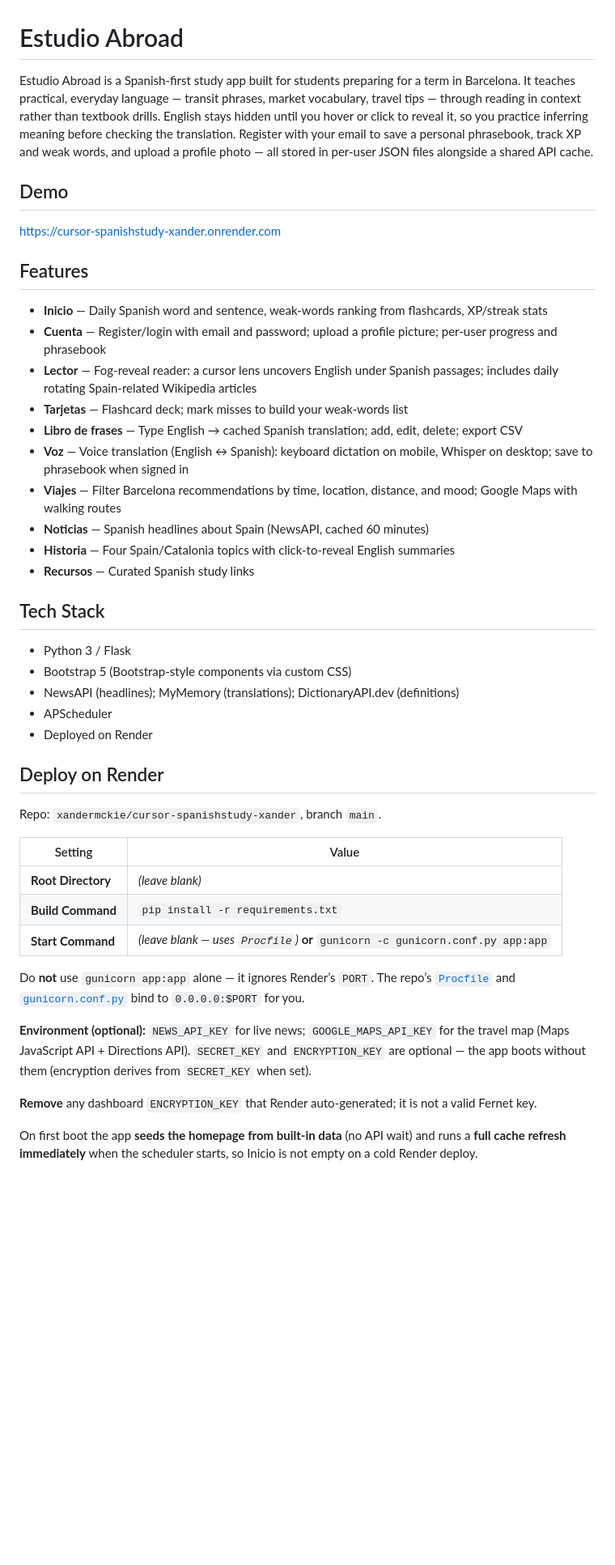
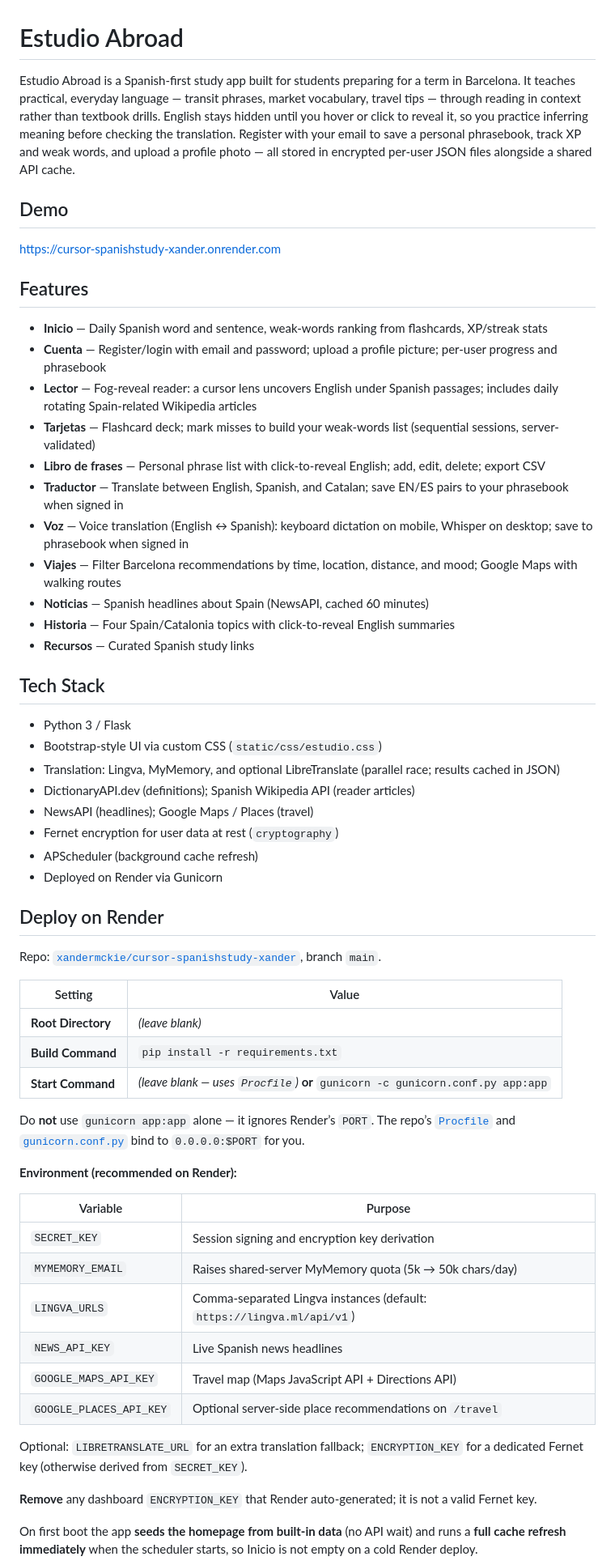
Before and after one commit to xandermckie/cursor-spanishstudy-xander, a Markdown page: README.md, the part around one of its changes. Shown at 81% size. Drawn GitHub-style; blank space fills up the shorter version.

```diff
--- a/README.md
+++ b/README.md
@@ -1,6 +1,6 @@
 # Estudio Abroad
 
-Estudio Abroad is a Spanish-first study app built for students preparing for a term in Barcelona. It teaches practical, everyday language — transit phrases, market vocabulary, travel tips — through reading in context rather than textbook drills. English stays hidden until you hover or click to reveal it, so you practice inferring meaning before checking the translation. Register with your email to save a personal phrasebook, track XP and weak words, and upload a profile photo — all stored in per-user JSON files alongside a shared API cache.
+Estudio Abroad is a Spanish-first study app built for students preparing for a term in Barcelona. It teaches practical, everyday language — transit phrases, market vocabulary, travel tips — through reading in context rather than textbook drills. English stays hidden until you hover or click to reveal it, so you practice inferring meaning before checking the translation. Register with your email to save a personal phrasebook, track XP and weak words, and upload a profile photo — all stored in encrypted per-user JSON files alongside a shared API cache.
 
 ## Demo
 
@@ -11,8 +11,9 @@ https://cursor-spanishstudy-xander.onrender.com
 - **Inicio** — Daily Spanish word and sentence, weak-words ranking from flashcards, XP/streak stats
 - **Cuenta** — Register/login with email and password; upload a profile picture; per-user progress and phrasebook
 - **Lector** — Fog-reveal reader: a cursor lens uncovers English under Spanish passages; includes daily rotating Spain-related Wikipedia articles
-- **Tarjetas** — Flashcard deck; mark misses to build your weak-words list
-- **Libro de frases** — Type English → cached Spanish translation; add, edit, delete; export CSV
+- **Tarjetas** — Flashcard deck; mark misses to build your weak-words list (sequential sessions, server-validated)
+- **Libro de frases** — Personal phrase list with click-to-reveal English; add, edit, delete; export CSV
+- **Traductor** — Translate between English, Spanish, and Catalan; save EN/ES pairs to your phrasebook when signed in
 - **Voz** — Voice translation (English ↔ Spanish): keyboard dictation on mobile, Whisper on desktop; save to phrasebook when signed in
 - **Viajes** — Filter Barcelona recommendations by time, location, distance, and mood; Google Maps with walking routes
 - **Noticias** — Spanish headlines about Spain (NewsAPI, cached 60 minutes)
@@ -22,14 +23,17 @@ https://cursor-spanishstudy-xander.onrender.com
 ## Tech Stack
 
 - Python 3 / Flask
-- Bootstrap 5 (Bootstrap-style components via custom CSS)
-- NewsAPI (headlines); MyMemory (translations); DictionaryAPI.dev (definitions)
-- APScheduler
-- Deployed on Render
+- Bootstrap-style UI via custom CSS (`static/css/estudio.css`)
+- Translation: Lingva, MyMemory, and optional LibreTranslate (parallel race; results cached in JSON)
+- DictionaryAPI.dev (definitions); Spanish Wikipedia API (reader articles)
+- NewsAPI (headlines); Google Maps / Places (travel)
+- Fernet encryption for user data at rest (`cryptography`)
+- APScheduler (background cache refresh)
+- Deployed on Render via Gunicorn
 
 ## Deploy on Render
 
-Repo: `xandermckie/cursor-spanishstudy-xander`, branch `main`.
+Repo: [`xandermckie/cursor-spanishstudy-xander`](https://github.com/xandermckie/cursor-spanishstudy-xander), branch `main`.
 
 | Setting | Value |
 |---------|--------|
@@ -39,7 +43,18 @@ Repo: `xandermckie/cursor-spanishstudy-xander`, branch `main`.
 
 Do **not** use `gunicorn app:app` alone — it ignores Render’s `PORT`. The repo’s [`Procfile`](Procfile) and [`gunicorn.conf.py`](gunicorn.conf.py) bind to `0.0.0.0:$PORT` for you.
 
-**Environment (optional):** `NEWS_API_KEY` for live news; `GOOGLE_MAPS_API_KEY` for the travel map (Maps JavaScript API + Directions API). `SECRET_KEY` and `ENCRYPTION_KEY` are optional — the app boots without them (encryption derives from `SECRET_KEY` when set).
+**Environment (recommended on Render):**
+
+| Variable | Purpose |
+|----------|---------|
+| `SECRET_KEY` | Session signing and encryption key derivation |
+| `MYMEMORY_EMAIL` | Raises shared-server MyMemory quota (5k → 50k chars/day) |
+| `LINGVA_URLS` | Comma-separated Lingva instances (default: `https://lingva.ml/api/v1`) |
+| `NEWS_API_KEY` | Live Spanish news headlines |
+| `GOOGLE_MAPS_API_KEY` | Travel map (Maps JavaScript API + Directions API) |
+| `GOOGLE_PLACES_API_KEY` | Optional server-side place recommendations on `/travel` |
+
+Optional: `LIBRETRANSLATE_URL` for an extra translation fallback; `ENCRYPTION_KEY` for a dedicated Fernet key (otherwise derived from `SECRET_KEY`).
 
 **Remove** any dashboard `ENCRYPTION_KEY` that Render auto-generated; it is not a valid Fernet key.
 
```
Also changed, not shown: other parts of README.md (+20 -9 lines).
